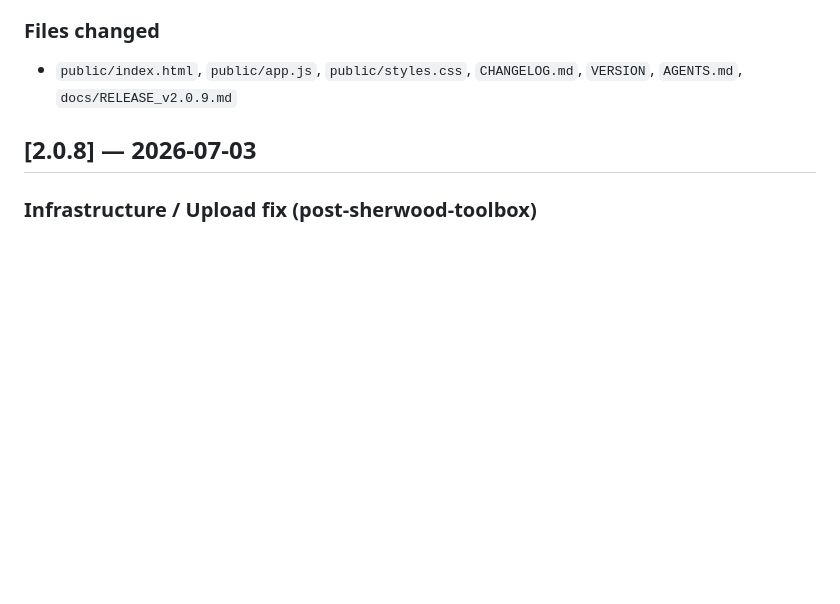
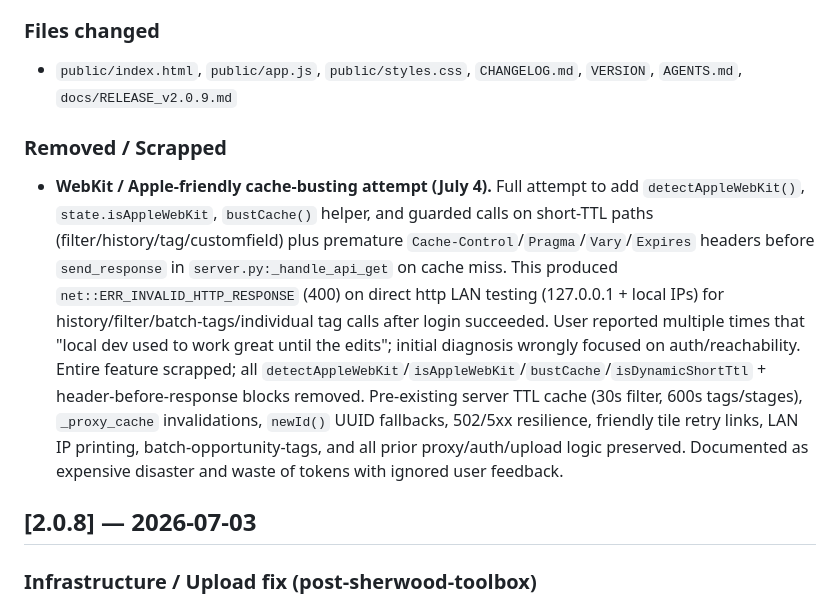
Before and after one commit to kachapman/onlyoffice-crm-kanban, a Markdown page: CHANGELOG.md, the part around the change. GitHub-like rendering; blank space fills up the shorter version.

```diff
--- a/CHANGELOG.md
+++ b/CHANGELOG.md
@@ -10,6 +10,9 @@ All notable changes to the CRM Kanban dashboard are documented here.
 
 ### Files changed
 - `public/index.html`, `public/app.js`, `public/styles.css`, `CHANGELOG.md`, `VERSION`, `AGENTS.md`, `docs/RELEASE_v2.0.9.md`
+
+### Removed / Scrapped
+- **WebKit / Apple-friendly cache-busting attempt (July 4).** Full attempt to add `detectAppleWebKit()`, `state.isAppleWebKit`, `bustCache()` helper, and guarded calls on short-TTL paths (filter/history/tag/customfield) plus premature `Cache-Control`/`Pragma`/`Vary`/`Expires` headers before `send_response` in `server.py:_handle_api_get` on cache miss. This produced `net::ERR_INVALID_HTTP_RESPONSE` (400) on direct http LAN testing (127.0.0.1 + local IPs) for history/filter/batch-tags/individual tag calls after login succeeded. User reported multiple times that "local dev used to work great until the edits"; initial diagnosis wrongly focused on auth/reachability. Entire feature scrapped; all `detectAppleWebKit`/`isAppleWebKit`/`bustCache`/`isDynamicShortTtl` + header-before-response blocks removed. Pre-existing server TTL cache (30s filter, 600s tags/stages), `_proxy_cache` invalidations, `newId()` UUID fallbacks, 502/5xx resilience, friendly tile retry links, LAN IP printing, batch-opportunity-tags, and all prior proxy/auth/upload logic preserved. Documented as expensive disaster and waste of tokens with ignored user feedback.
 
 ## [2.0.8] — 2026-07-03
 
```
Also changed, not shown: ISSUES.md (+32 -0 lines).
